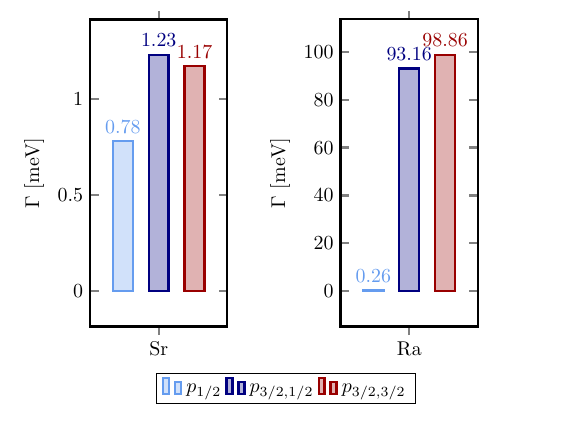
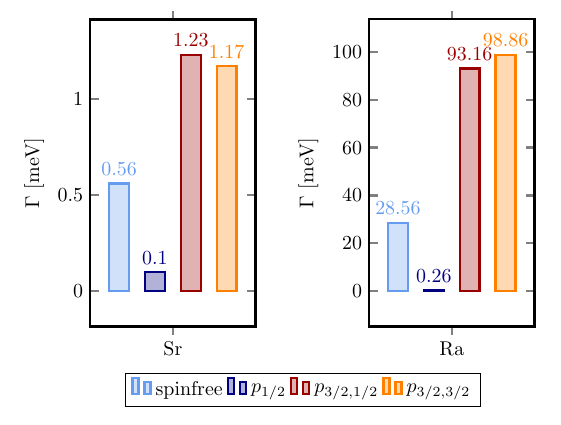
Before and after one commit to ElkeF/alkearth, a LaTeX document (pics/spiel.tex, which reads pics/gamma_group.tex): part of the page, cut so that both start at the same text. Compiled offline with pdfLaTeX; TikZ figures are drawn from their code, not taken from saved files.

Commit message:
new width and pic

```diff
--- a/pics/gamma_group.tex
+++ b/pics/gamma_group.tex
@@ -3,7 +3,7 @@
      group style = {group size = 2 by 1, horizontal sep=2cm},
      enlargelimits=0.15,
      height = 7cm,
-     width = 4cm,
+     width = 4.5cm,
      ybar = 8pt,
      legend style={at={(-0.4,-0.15)},
        anchor=north,legend columns=-1},
@@ -17,14 +17,16 @@
      tick style = very thick,
     ]
     \nextgroupplot[ymin=0]
-    \addplot coordinates {(Sr,0.78) };
+    \addplot coordinates {(Sr,0.56) };
+    \addplot coordinates {(Sr,0.10) };
     \addplot coordinates {(Sr,1.23) };
     \addplot coordinates {(Sr,1.17) };
 
     \nextgroupplot[ymin=0]
+    \addplot coordinates { (Ra,28.56)};
     \addplot coordinates { (Ra,0.26)};
     \addplot coordinates { (Ra,93.16)};
     \addplot coordinates { (Ra,98.86)};
-\legend{$p_{1/2}$,$p_{3/2,1/2}$,$p_{3/2,3/2}$};
+\legend{spinfree,$p_{1/2}$,$p_{3/2,1/2}$,$p_{3/2,3/2}$};
   \end{groupplot}
 \end{tikzpicture}
```
Also changed, not shown: results.tex (+6 -4 lines), widths_orig.tex (+3 -1 lines), pics/gamma_group.pdf (added), pics/spiel.pdf.
